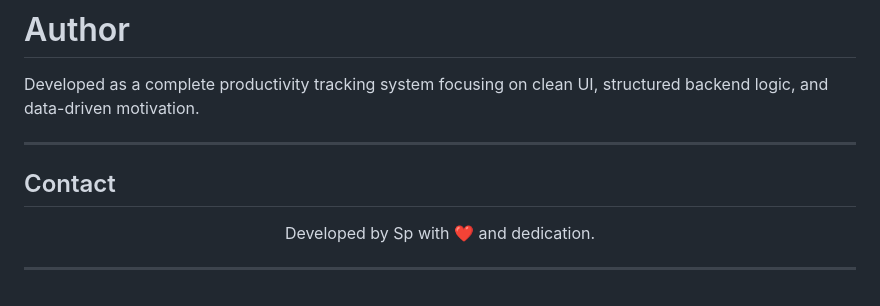
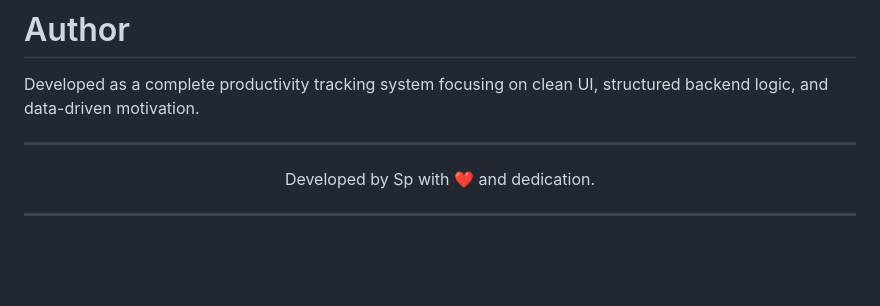
Before and after one commit to Smith-012/habitx, a Markdown page: README.md, the part around the change. Drawn GitHub-style; blank space fills up the shorter version.

Commit message:
commit
Removed the 'Contact' section from the README.

```diff
--- a/README.md
+++ b/README.md
@@ -209,8 +209,6 @@ UI, structured backend logic, and data-driven motivation.
 
 ------------------------------------------------------------------------
 
-## Contact
-
 <p align="center">
     Developed by Sp with ❤️ and dedication.
 </p>
```
